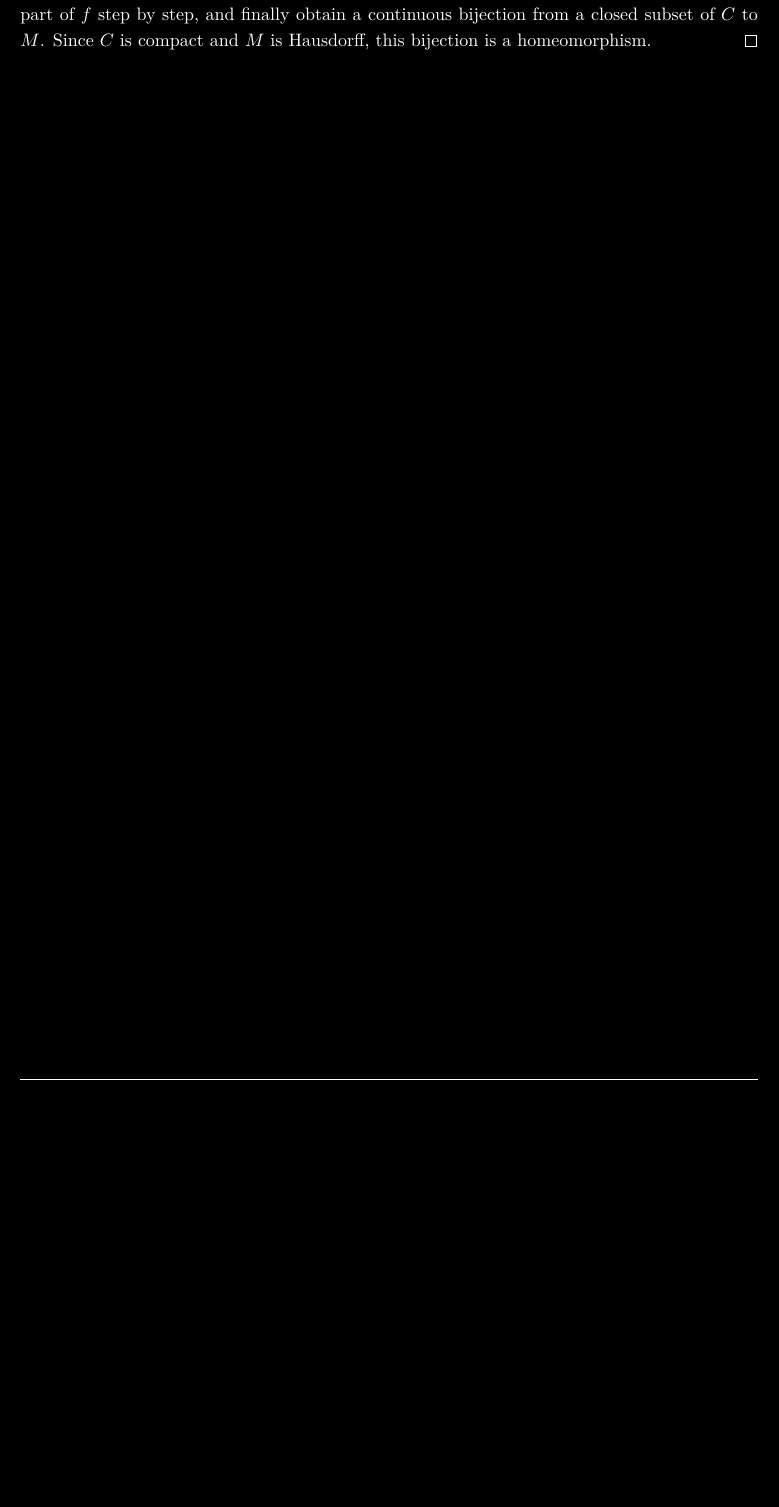
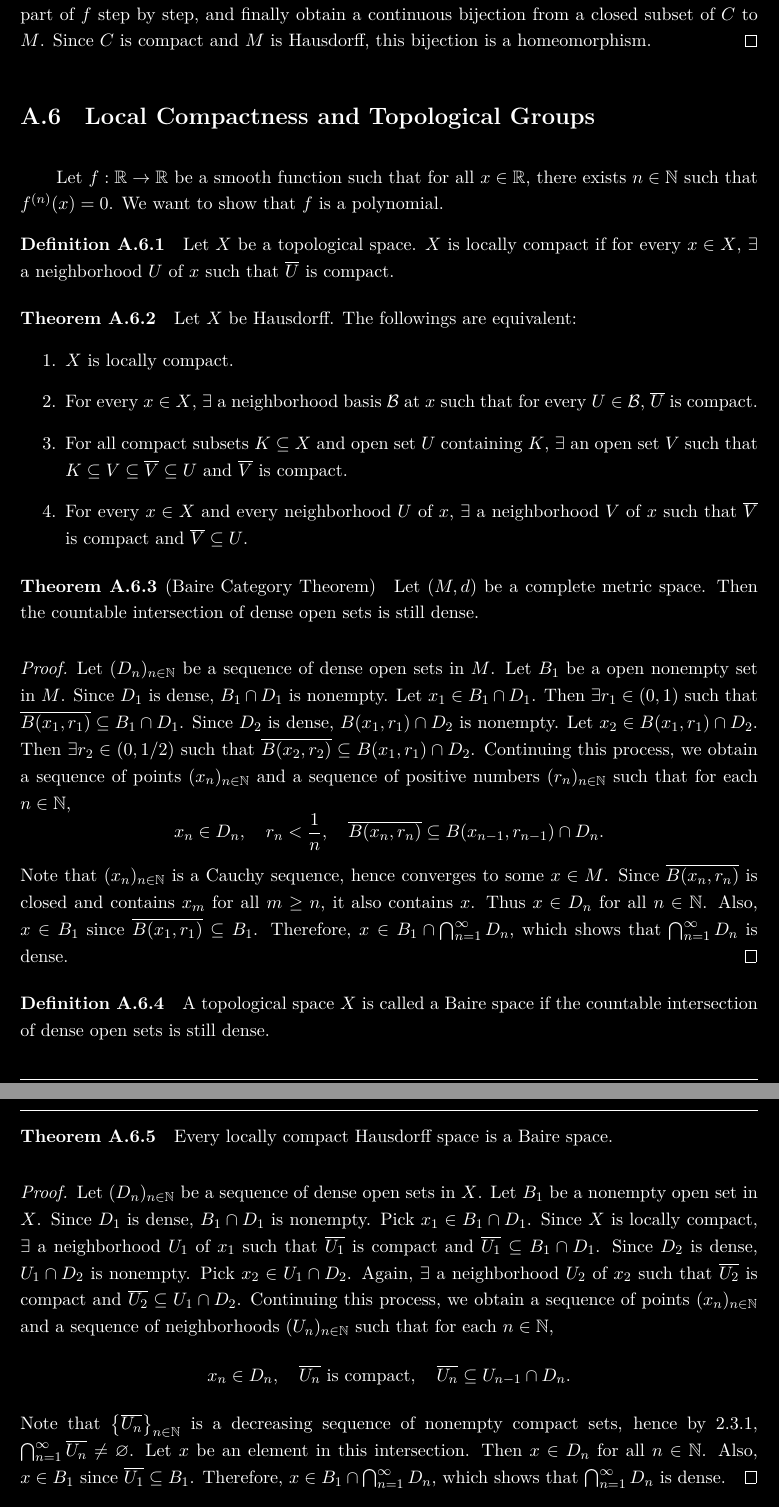
Before and after one commit to poshenchang/analysis-notes, a LaTeX thesis (main.tex, which reads appendix.tex): part of page 50 of 50 before the commit and two parts of pages 50 and 51 of 51 after it, the two joined at a grey line, cut so that both start at the same text, the shorter picture padded with empty space. Compiled offline with XeLaTeX; a missing font is replaced by an installed copy or a similar font.

Commit message:
Local Compactness and Topological Groups

```diff
--- a/appendix.tex
+++ b/appendix.tex
@@ -289,3 +289,50 @@
         forms a disjoint clopen cover of $S$. Also, we can increase the number of nonempty compact sets by just one: let $U$ be a clopen subset of $M$. Since $M$ is perfect, so is $U$, thus containing at least two points. Pick two distinct points $x, y \in U$, then $\exists$ a clopen set $V$ such that $x \in V \subseteq U$ and $y \notin V$. Then $\set{V, U \setminus V}$ is a disjoint clopen cover of $U$. By repeating this process, we can divide $M$ into $2^k$ disjoint clopen sets for any $k \in \N$. Hence, we may remove the non-injective part of $f$ step by step, and finally obtain a continuous bijection from a closed subset of $C$ to $M$. Since $C$ is compact and $M$ is Hausdorff, this bijection is a homeomorphism.
     \end{pf}
 \end{thm}
+
+\section{Local Compactness and Topological Groups}
+
+Let $f: \R \to \R$ be a smooth function such that for all $x \in \R$, there exists $n \in \N$ such that $f^{(n)}(x) = 0$. We want to show that $f$ is a polynomial.
+
+\begin{df}
+    Let $X$ be a topological space. $X$ is locally compact if for every $x \in X$, $\exists$ a neighborhood $U$ of $x$ such that $\Bar{U}$ is compact.
+\end{df}
+
+\begin{thm}
+    Let $X$ be Hausdorff. The followings are equivalent:
+    \begin{enumerate}
+        \item $X$ is locally compact.
+        \item For every $x \in X$, $\exists$ a neighborhood basis $\mathcal B$ at $x$ such that for every $U \in \mathcal B$, $\Bar{U}$ is compact.
+        \item For all compact subsets $K \subseteq X$ and open set $U$ containing $K$, $\exists$ an open set $V$ such that $K \subseteq V \subseteq \Bar{V} \subseteq U$ and $\Bar{V}$ is compact.
+        \item For every $x \in X$ and every neighborhood $U$ of $x$, $\exists$ a neighborhood $V$ of $x$ such that $\Bar{V}$ is compact and $\Bar{V} \subseteq U$.
+    \end{enumerate}
+\end{thm}
+
+\begin{thm}[Baire Category Theorem]
+    Let $(M, d)$ be a complete metric space. Then the countable intersection of dense open sets is still dense.
+    \begin{proof}
+        Let $(D_n)_{n\in \N}$ be a sequence of dense open sets in $M$. Let $B_1$ be a open nonempty set in $M$. Since $D_1$ is dense, $B_1 \cap D_1$ is nonempty. Let $x_1 \in B_1 \cap D_1$. Then $\exists r_1 \in (0, 1)$ such that $\Bar{B(x_1, r_1)} \subseteq B_1 \cap D_1$. Since $D_2$ is dense, $B(x_1, r_1) \cap D_2$ is nonempty. Let $x_2 \in B(x_1, r_1) \cap D_2$. Then $\exists r_2 \in (0, 1/2)$ such that $\Bar{B(x_2, r_2)} \subseteq B(x_1, r_1) \cap D_2$. Continuing this process, we obtain a sequence of points $(x_n)_{n\in \N}$ and a sequence of positive numbers $(r_n)_{n\in \N}$ such that for each $n\in \N$,
+        \[
+        x_n \in D_n, \quad r_n < \frac{1}{n}, \quad \Bar{B(x_n, r_n)} \subseteq B(x_{n-1}, r_{n-1}) \cap D_n.
+        \]
+        Note that $(x_n)_{n\in \N}$ is a Cauchy sequence, hence converges to some $x \in M$. Since $\Bar{B(x_n, r_n)}$ is closed and contains $x_m$ for all $m \geq n$, it also contains $x$. Thus $x \in D_n$ for all $n\in \N$. Also, $x \in B_1$ since $\Bar{B(x_1, r_1)} \subseteq B_1$. Therefore, $x \in B_1 \cap \bigcap_{n=1}^\infty D_n$, which shows that $\bigcap_{n=1}^\infty D_n$ is dense.
+    \end{proof}
+\end{thm}
+
+\begin{df}
+    A topological space $X$ is called a Baire space if the countable intersection of dense open sets is still dense.
+\end{df}
+
+\begin{thm}
+    Every locally compact Hausdorff space is a Baire space.
+    \begin{proof}
+        Let $(D_n)_{n\in \N}$ be a sequence of dense open sets in $X$. Let $B_1$ be a nonempty open set in $X$. Since $D_1$ is dense, $B_1 \cap D_1$ is nonempty. Pick $x_1 \in B_1 \cap D_1$. Since $X$ is locally compact, $\exists$ a neighborhood $U_1$ of $x_1$ such that $\Bar{U_1}$ is compact and $\Bar{U_1} \subseteq B_1 \cap D_1$. Since $D_2$ is dense, $U_1 \cap D_2$ is nonempty. Pick $x_2 \in U_1 \cap D_2$. Again, $\exists$ a neighborhood $U_2$ of $x_2$ such that $\Bar{U_2}$ is compact and $\Bar{U_2} \subseteq U_1 \cap D_2$. Continuing this process, we obtain a sequence of points $(x_n)_{n\in \N}$ and a sequence of neighborhoods $(U_n)_{n\in \N}$ such that for each $n\in \N$,
+        \[
+        x_n \in D_n, \quad \Bar{U_n} \text{ is compact}, \quad \Bar{U_n} \subseteq U_{n-1} \cap D_n.
+        \]
+        Note that $\set{\Bar{U_n}}_{n\in \N}$ is a decreasing sequence of nonempty compact sets, hence by \ref{prop:nested-closed-sets}, $\bigcap_{n=1}^\infty \Bar{U_n} \neq \emptyset$. Let $x$ be an element in this intersection. Then $x \in D_n$ for all $n\in \N$. Also, $x \in B_1$ since $\Bar{U_1} \subseteq B_1$. Therefore, $x \in B_1 \cap \bigcap_{n=1}^\infty D_n$, which shows that $\bigcap_{n=1}^\infty D_n$ is dense.
+    \end{proof}
+\end{thm}
+
+\begin{df}
+    A space $X$ is called $\sigma$-compact if $X$ is a countable union of compact subsets.
```
Also changed, not shown: appendix.tex (32 more changed lines).
